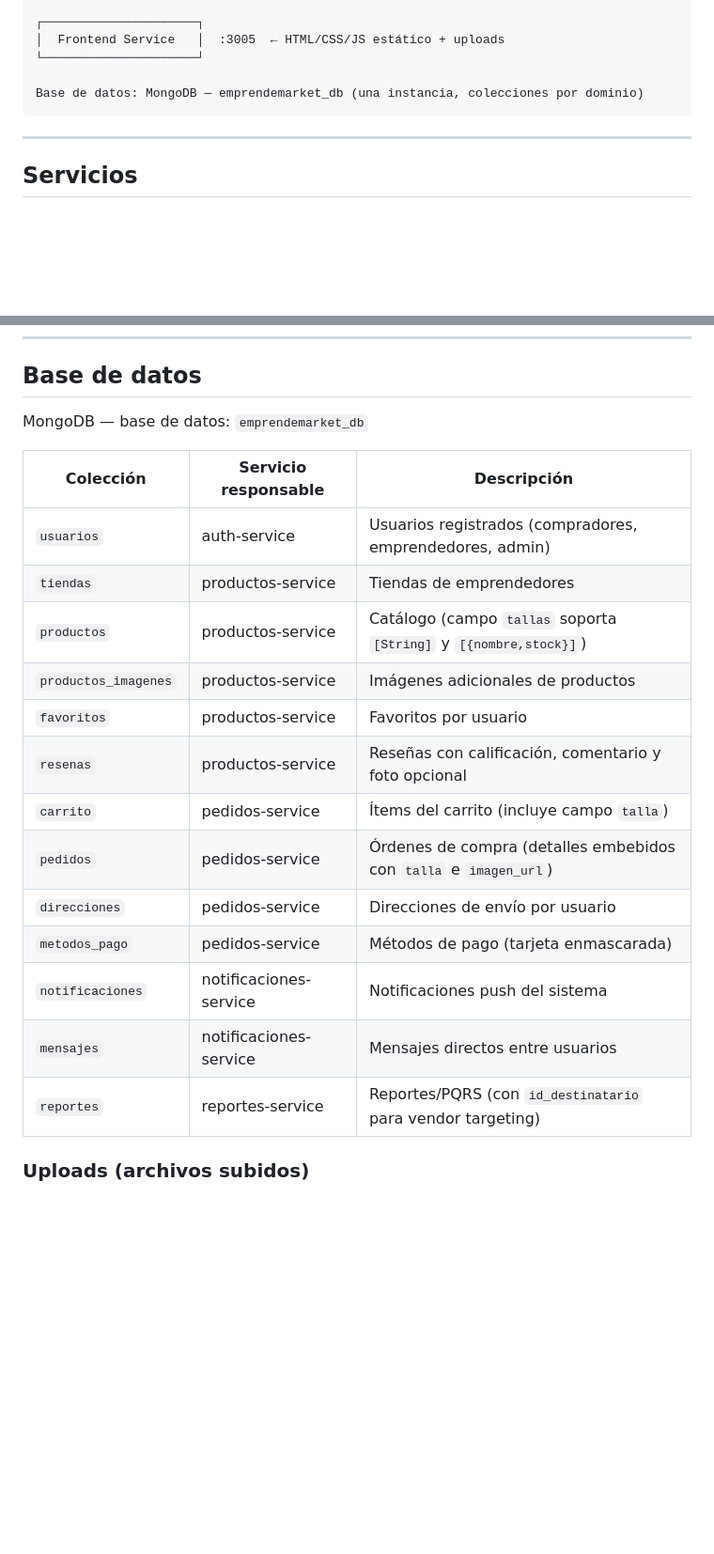
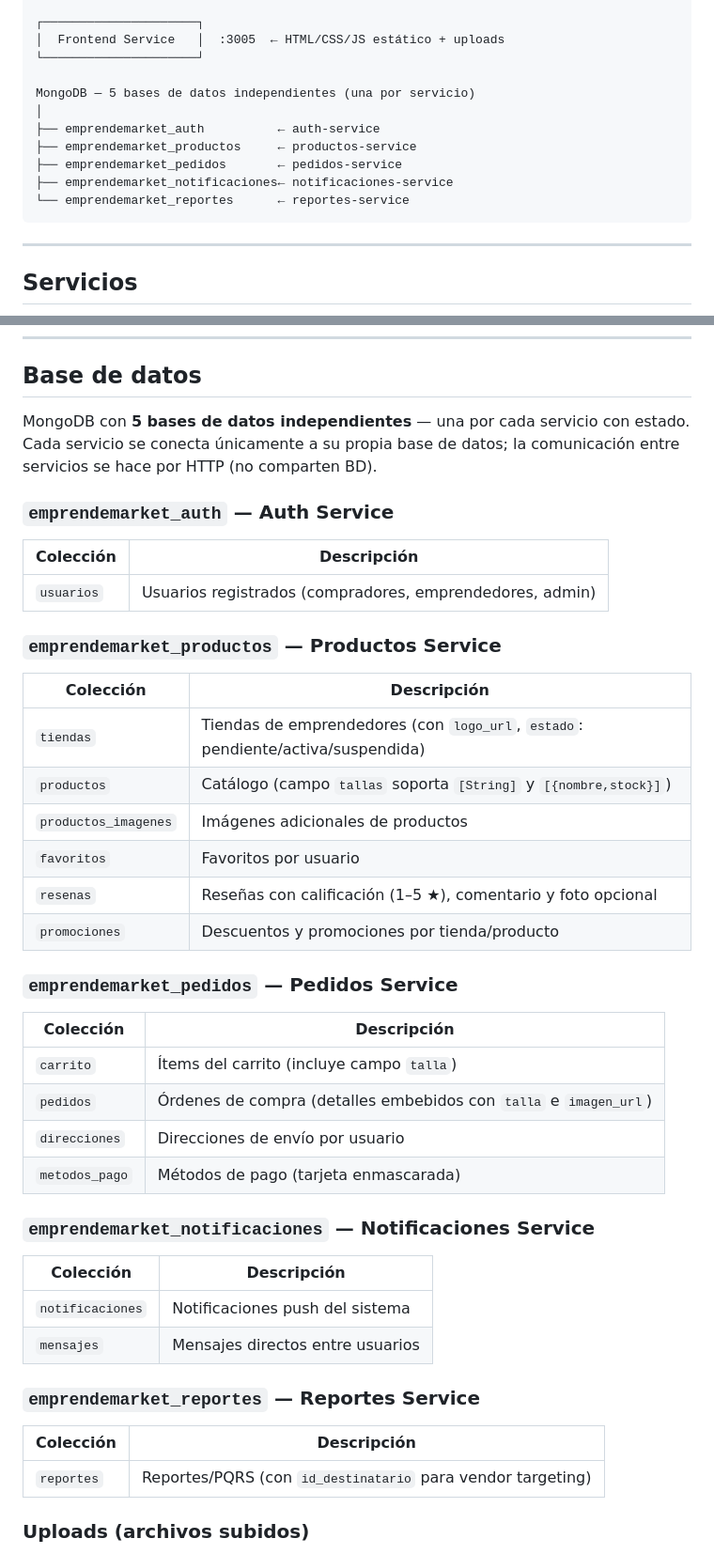
Before and after one commit to PalaciosYoisi/microservicios_marketplace, a Markdown page: README.md, 2 parts joined by grey strips. Shown at 94% size. GitHub-like rendering; blank space fills up the shorter version.

Commit message:
documentacion actualizada

````diff
--- a/README.md
+++ b/README.md
@@ -47,7 +47,13 @@ Cliente (navegador)
 │  Frontend Service   │  :3005  ← HTML/CSS/JS estático + uploads
 └─────────────────────┘
 
-Base de datos: MongoDB — emprendemarket_db (una instancia, colecciones por dominio)
+MongoDB — 5 bases de datos independientes (una por servicio)
+│
+├── emprendemarket_auth          ← auth-service
+├── emprendemarket_productos     ← productos-service
+├── emprendemarket_pedidos       ← pedidos-service
+├── emprendemarket_notificaciones← notificaciones-service
+└── emprendemarket_reportes      ← reportes-service
 ```
 
 ---
@@ -373,23 +380,46 @@ Los productos soportan tallas con stock individual:
 
 ## Base de datos
 
-MongoDB — base de datos: `emprendemarket_db`
+MongoDB con **5 bases de datos independientes** — una por cada servicio con estado. Cada servicio se conecta únicamente a su propia base de datos; la comunicación entre servicios se hace por HTTP (no comparten BD).
 
-| Colección | Servicio responsable | Descripción |
-|---|---|---|
-| `usuarios` | auth-service | Usuarios registrados (compradores, emprendedores, admin) |
-| `tiendas` | productos-service | Tiendas de emprendedores |
-| `productos` | productos-service | Catálogo (campo `tallas` soporta `[String]` y `[{nombre,stock}]`) |
-| `productos_imagenes` | productos-service | Imágenes adicionales de productos |
-| `favoritos` | productos-service | Favoritos por usuario |
-| `resenas` | productos-service | Reseñas con calificación, comentario y foto opcional |
-| `carrito` | pedidos-service | Ítems del carrito (incluye campo `talla`) |
-| `pedidos` | pedidos-service | Órdenes de compra (detalles embebidos con `talla` e `imagen_url`) |
-| `direcciones` | pedidos-service | Direcciones de envío por usuario |
-| `metodos_pago` | pedidos-service | Métodos de pago (tarjeta enmascarada) |
-| `notificaciones` | notificaciones-service | Notificaciones push del sistema |
-| `mensajes` | notificaciones-service | Mensajes directos entre usuarios |
-| `reportes` | reportes-service | Reportes/PQRS (con `id_destinatario` para vendor targeting) |
+### `emprendemarket_auth` — Auth Service
+
+| Colección | Descripción |
+|---|---|
+| `usuarios` | Usuarios registrados (compradores, emprendedores, admin) |
+
+### `emprendemarket_productos` — Productos Service
+
+| Colección | Descripción |
+|---|---|
+| `tiendas` | Tiendas de emprendedores (con `logo_url`, `estado`: pendiente/activa/suspendida) |
+| `productos` | Catálogo (campo `tallas` soporta `[String]` y `[{nombre,stock}]`) |
+| `productos_imagenes` | Imágenes adicionales de productos |
+| `favoritos` | Favoritos por usuario |
+| `resenas` | Reseñas con calificación (1–5 ★), comentario y foto opcional |
+| `promociones` | Descuentos y promociones por tienda/producto |
+
+### `emprendemarket_pedidos` — Pedidos Service
+
+| Colección | Descripción |
+|---|---|
+| `carrito` | Ítems del carrito (incluye campo `talla`) |
+| `pedidos` | Órdenes de compra (detalles embebidos con `talla` e `imagen_url`) |
+| `direcciones` | Direcciones de envío por usuario |
+| `metodos_pago` | Métodos de pago (tarjeta enmascarada) |
+
+### `emprendemarket_notificaciones` — Notificaciones Service
+
+| Colección | Descripción |
+|---|---|
+| `notificaciones` | Notificaciones push del sistema |
+| `mensajes` | Mensajes directos entre usuarios |
+
+### `emprendemarket_reportes` — Reportes Service
+
+| Colección | Descripción |
+|---|---|
+| `reportes` | Reportes/PQRS (con `id_destinatario` para vendor targeting) |
 
 ### Uploads (archivos subidos)
 
````
Also changed, not shown: other parts of README.md (+9 -8 lines).
